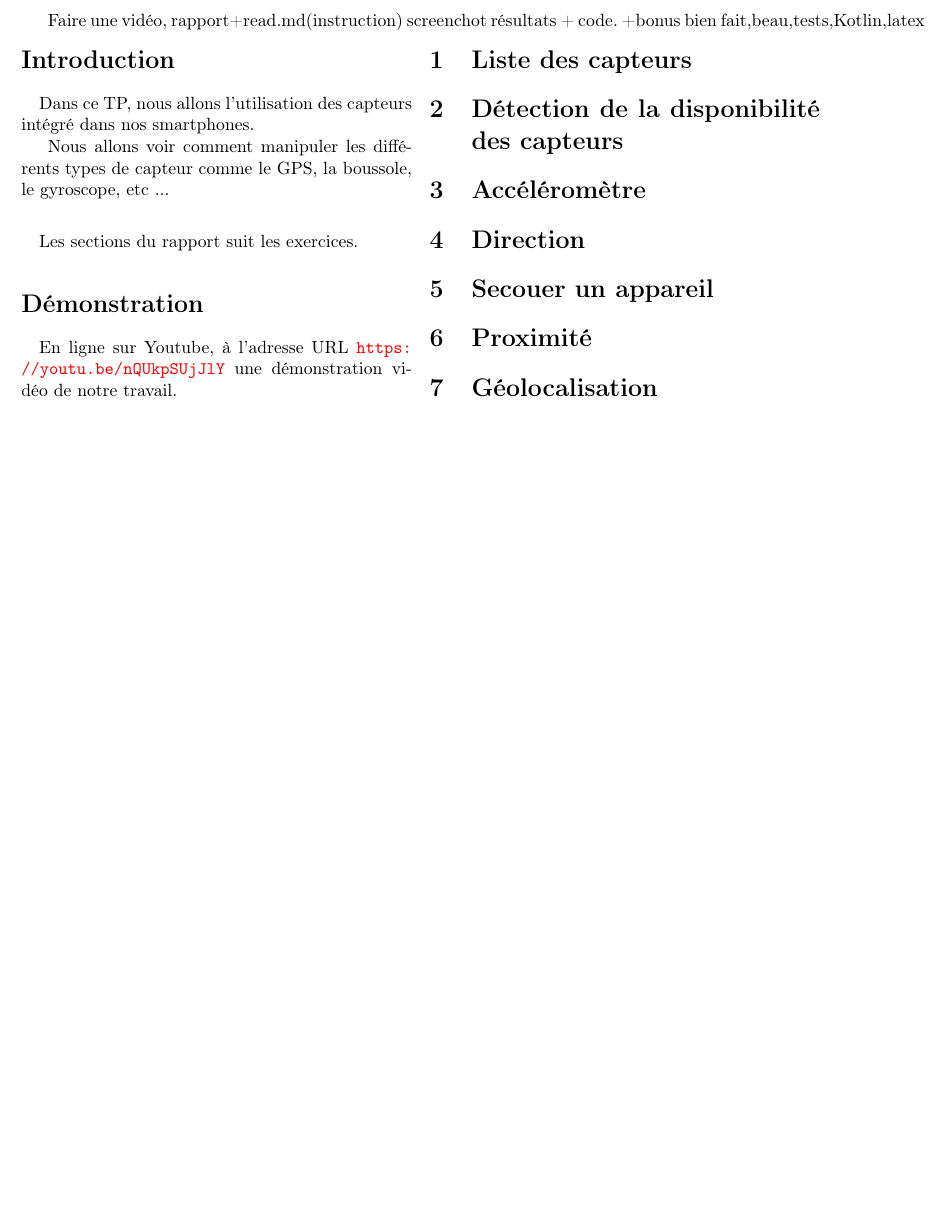
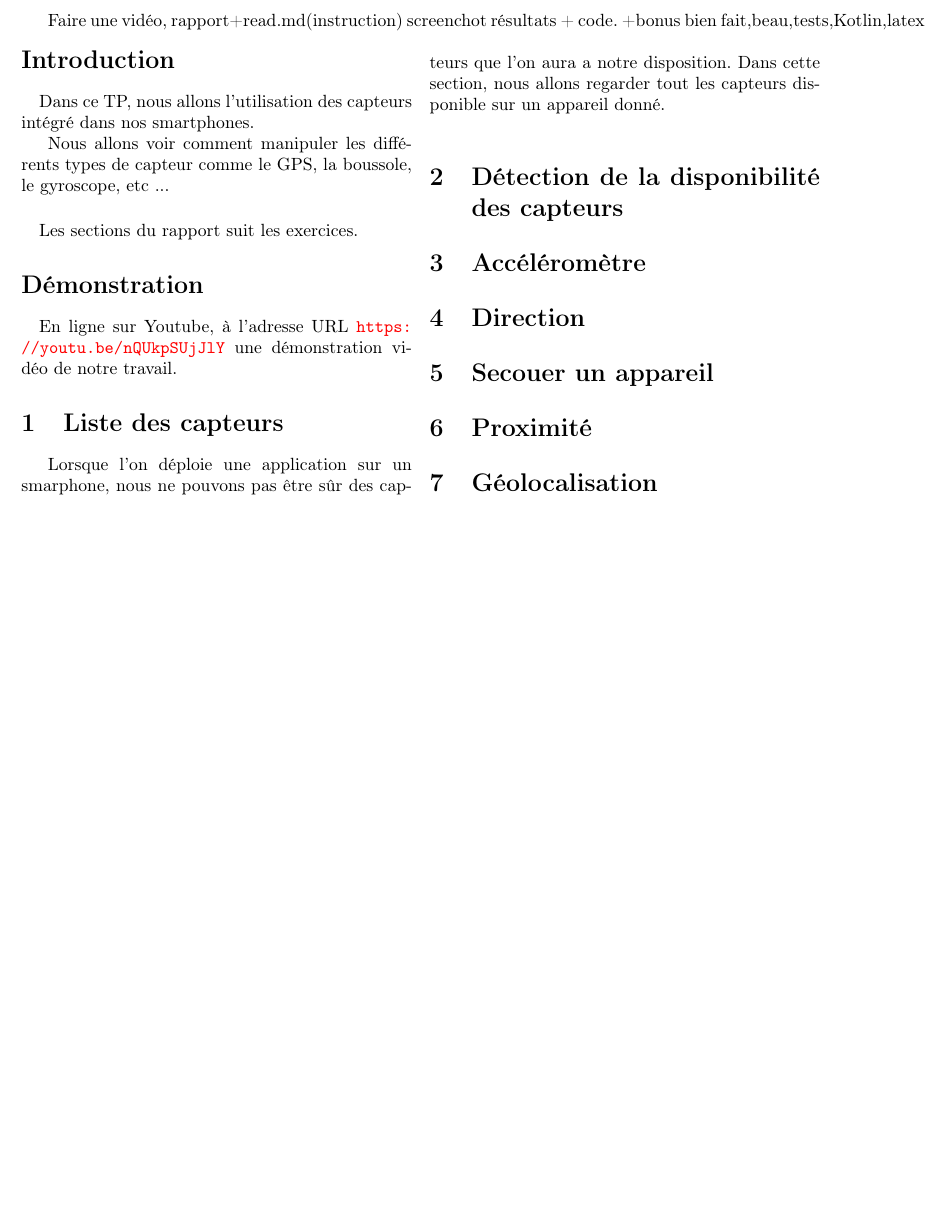
Before and after one commit to SateaMall/TP2-DevMob, a LaTeX document (rapport/rapport.tex): part of page 3 of 3, cut so that both start at the same text, the shorter picture padded with empty space. Compiled offline with pdfLaTeX.

Commit message:
début rapport

```diff
--- a/rapport/rapport.tex
+++ b/rapport/rapport.tex
@@ -71,6 +71,7 @@ Université de Montpellier.}
             \paragraph{}
             En ligne sur Youtube, à l'adresse URL \url{https://youtu.be/nQUkpSUjJlY} une démonstration vidéo de notre travail.
         \section{Liste des capteurs}
+            Lorsque l'on déploie une application sur un smarphone, nous ne pouvons pas être sûr des capteurs que l'on aura a notre disposition. Dans cette section, nous allons regarder tout les capteurs disponible sur un appareil donné.
         \section{Détection de la disponibilité des capteurs}
         \section{Accéléromètre}
         \section{Direction}
```
